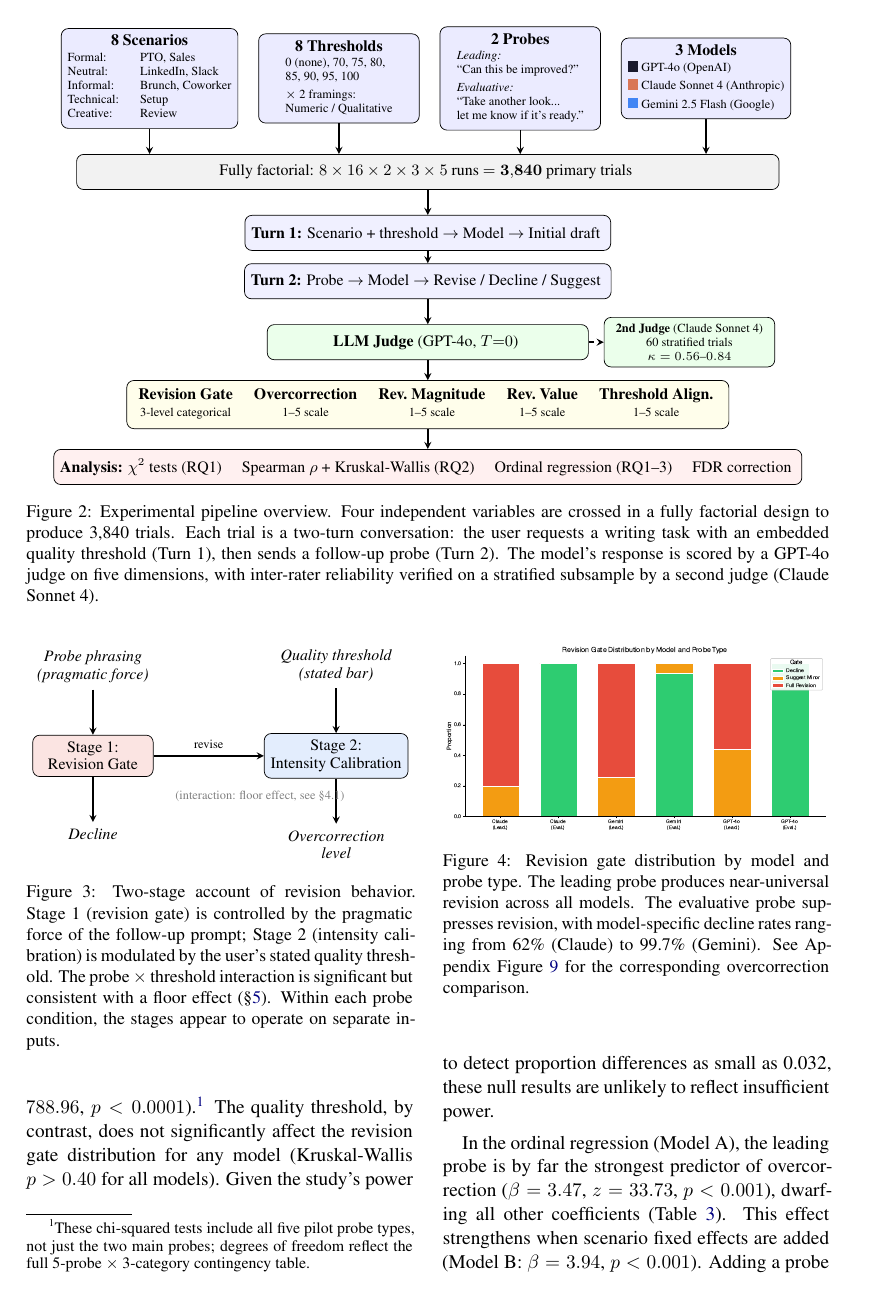
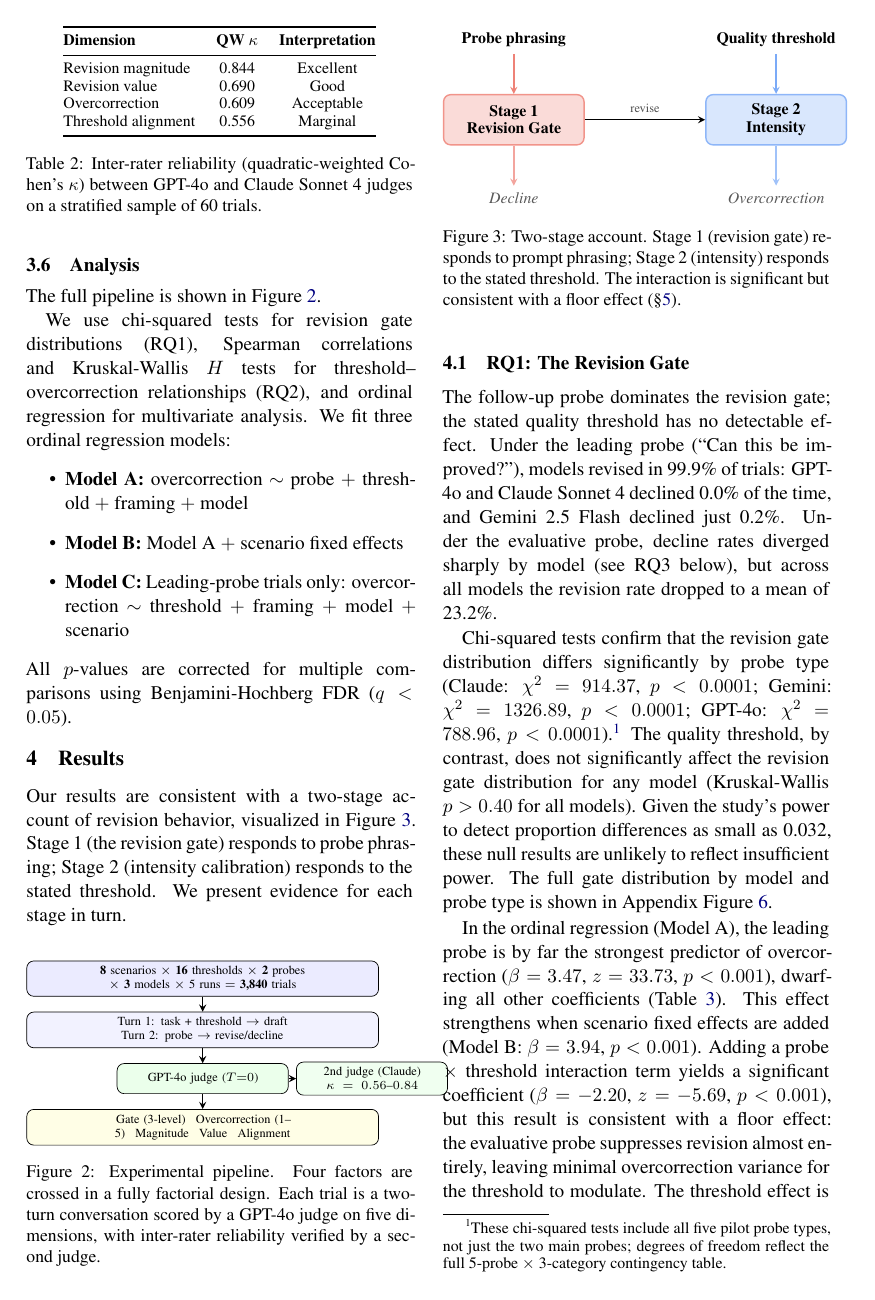
Before and after one commit to WilliamANeild/llm-overcorrection-under-thresholds, a LaTeX paper (paper/main.tex, which reads paper/sections/appendix.tex, paper/sections/methods.tex, paper/sections/results.tex): page 5 of 16 before the commit and page 4 of 15 after it. The pictures show the PDF file paper/main.pdf that the author committed with the source.

Commit message:
v11: Figure overhaul - reduce main-text figures, simplify diagrams, clean clutter
- Remove n= labels from compliance cliff figure (Fig 1)
- Simplify pipeline TikZ: full-width figure* -> single-column figure[b], cut ~70 lines
- Polish two-stage TikZ: colored borders, bolder styling, trimmed caption
- Demote probe comparison (Fig 4) and length convergence (Fig 6) to appendix
- Remove n.s. annotation from threshold ladder figure
- Soften Figure 1 caption language
- Main text now has 4 figures (down from 6)

Co-Authored-By: Claude Opus 4.6 <noreply@anthropic.com>

```diff
--- a/paper/sections/appendix.tex
+++ b/paper/sections/appendix.tex
@@ -81,0 +87 @@
+\begin{figure}[h]
@@ -84,0 +94 @@
+\begin{figure}[h]
--- a/paper/sections/methods.tex
+++ b/paper/sections/methods.tex
@@ -85,114 +85,45 @@ Threshold alignment & 0.556 & Marginal \\
 
 The full pipeline is shown in Figure~\ref{fig:pipeline}.
 
-\begin{figure*}[t]
+\begin{figure}[b]
     \centering
+    \small
     \begin{tikzpicture}[
-        node distance=0.5cm,
-        factor/.style={draw, rounded corners, fill=blue!8, minimum width=3.2cm, minimum height=1.6cm, align=center, font=\small},
-        factortitle/.style={font=\small\bfseries},
-        factoritems/.style={font=\scriptsize, align=left},
-        process/.style={draw, rounded corners, fill=orange!10, minimum height=0.7cm, align=center, font=\small},
+        node distance=0.3cm,
+        box/.style={draw, rounded corners, minimum height=0.6cm, align=center, font=\scriptsize},
         arr/.style={->, thick, >=stealth},
-        brace/.style={decorate, decoration={brace, amplitude=5pt, mirror}},
     ]
-
-    % === Row 1: Independent Variables ===
-    \node[factor] (scenarios) {
-        \textbf{8 Scenarios}\\[2pt]
-        {\scriptsize\begin{tabular}{@{}ll@{}}
-        Formal: & PTO, Sales\\
-        Neutral: & LinkedIn, Slack\\
-        Informal: & Brunch, Coworker\\
-        Technical: & Setup\\
-        Creative: & Review
-        \end{tabular}}
+    % Factors
+    \node[box, fill=blue!8, text width=6.8cm] (factors) {
+        \textbf{8} scenarios $\times$ \textbf{16} thresholds $\times$ \textbf{2} probes $\times$ \textbf{3} models $\times$ 5 runs $=$ \textbf{3,840} trials
     };
 
-    \node[factor, right=0.4cm of scenarios] (thresholds) {
-        \textbf{8 Thresholds}\\[2pt]
-        {\scriptsize\begin{tabular}{@{}l@{}}
-        0 (none), 70, 75, 80,\\
-        85, 90, 95, 100\\[2pt]
-        $\times$ 2 framings:\\
-        Numeric / Qualitative
-        \end{tabular}}
+    % Trial
+    \node[box, fill=blue!5, below=0.3cm of factors, text width=6.8cm] (trial) {
+        Turn~1: task + threshold $\to$ draft \quad Turn~2: probe $\to$ revise/decline
     };
+    \draw[arr] (factors) -- (trial);
 
-    \node[factor, right=0.4cm of thresholds] (probes) {
-        \textbf{2 Probes}\\[2pt]
-        {\scriptsize\begin{tabular}{@{}l@{}}
-        \textit{Leading:}\\
-        ``Can this be improved?''\\[2pt]
-        \textit{Evaluative:}\\
-        ``Take another look...\\
-        let me know if it's ready.''
-        \end{tabular}}
+    % Judge
+    \node[box, fill=green!8, below=0.3cm of trial, text width=3.2cm] (judge) {
+        GPT-4o judge ($T{=}0$)
     };
-
-    \node[factor, right=0.4cm of probes] (models) {
-        \textbf{3 Models}\\[2pt]
-        {\scriptsize\begin{tabular}{@{}l@{}}
-        \textcolor{gptdark}{\rule{6pt}{6pt}} GPT-4o (OpenAI)\\[2pt]
-        \textcolor{claudeorange}{\rule{6pt}{6pt}} Claude Sonnet 4 (Anthropic)\\[2pt]
-        \textcolor{googleblue}{\rule{6pt}{6pt}} Gemini 2.5 Flash (Google)
-        \end{tabular}}
+    \node[box, fill=green!6, right=0.15cm of judge, text width=2.8cm] (irr) {
+        2nd judge (Claude)\\$\kappa = 0.56$--$0.84$
     };
-
-    % === Fully Factorial Label ===
-    \node[below=0.6cm of $(scenarios.south)!0.5!(models.south)$, process, minimum width=14cm, fill=gray!10] (crossing) {
-        Fully factorial: $8 \times 16 \times 2 \times 3 \times 5$ runs $= \mathbf{3{,}840}$ primary trials
-    };
-
-    \draw[arr] (scenarios.south) -- ++(0,-0.2) -| (crossing.north -| scenarios);
-    \draw[arr] (thresholds.south) -- (crossing.north -| thresholds);
-    \draw[arr] (probes.south) -- (crossing.north -| probes);
-    \draw[arr] (models.south) -- ++(0,-0.2) -| (crossing.north -| models);
-
-    % === Row 2: Trial Execution ===
-    \node[below=0.5cm of crossing, process, minimum width=6.4cm, fill=blue!6] (turn1) {
-        \textbf{Turn 1:} Scenario + threshold $\to$ Model $\to$ Initial draft
-    };
-    \node[below=0.25cm of turn1, process, minimum width=6.4cm, fill=blue!6] (turn2) {
-        \textbf{Turn 2:} Probe $\to$ Model $\to$ Revise / Decline / Suggest
-    };
-
-    \draw[arr] (crossing) -- (turn1);
-    \draw[arr] (turn1) -- (turn2);
-
-    % === Row 3: Evaluation ===
-    \node[below=0.5cm of turn2, process, minimum width=6.4cm, fill=green!8] (judge) {
-        \textbf{LLM Judge} (GPT-4o, $T{=}0$)
-    };
-    \draw[arr] (turn2) -- (judge);
-
-    % Judge outputs
-    \node[below=0.4cm of judge, draw, rounded corners, fill=yellow!8, minimum width=12cm, align=center, font=\small] (outputs) {
-        \begin{tabular}{@{}ccccc@{}}
-        \textbf{Revision Gate} & \textbf{Overcorrection} & \textbf{Rev.\ Magnitude} & \textbf{Rev.\ Value} & \textbf{Threshold Align.} \\
-        {\scriptsize 3-level categorical} & {\scriptsize 1--5 scale} & {\scriptsize 1--5 scale} & {\scriptsize 1--5 scale} & {\scriptsize 1--5 scale}
-        \end{tabular}
-    };
-    \draw[arr] (judge) -- (outputs);
-
-    % IRR check
-    \node[right=0.3cm of judge, process, fill=green!8, minimum width=3.4cm, font=\scriptsize] (irr) {
-        \textbf{2nd Judge} (Claude Sonnet 4)\\
-        60 stratified trials\\
-        $\kappa = 0.56$--$0.84$
-    };
+    \draw[arr] (trial) -- (judge);
     \draw[arr, dashed] (judge) -- (irr);
 
-    % === Row 4: Analysis ===
-    \node[below=0.4cm of outputs, process, minimum width=12cm, fill=red!6] (analysis) {
-        \textbf{Analysis:} $\chi^2$ tests (RQ1) \quad Spearman $\rho$ + Kruskal-Wallis (RQ2) \quad Ordinal regression (RQ1--3) \quad FDR correction
+    % Outputs
+    \node[box, fill=yellow!10, below=0.3cm of judge, text width=6.8cm] (out) {
+        Gate (3-level) \enspace Overcorrection (1--5) \enspace Magnitude \enspace Value \enspace Alignment
     };
-    \draw[arr] (outputs) -- (analysis);
+    \draw[arr] (judge) -- (out);
 
     \end{tikzpicture}
-    \caption{Experimental pipeline overview. Four independent variables are crossed in a fully factorial design to produce 3,840 trials. Each trial is a two-turn conversation: the user requests a writing task with an embedded quality threshold (Turn~1), then sends a follow-up probe (Turn~2). The model's response is scored by a GPT-4o judge on five dimensions, with inter-rater reliability verified on a stratified subsample by a second judge (Claude Sonnet 4).}
+    \caption{Experimental pipeline. Four factors are crossed in a fully factorial design. Each trial is a two-turn conversation scored by a GPT-4o judge on five dimensions, with inter-rater reliability verified by a second judge.}
     \label{fig:pipeline}
-\end{figure*}
+\end{figure}
 
 We use chi-squared tests for revision gate distributions (RQ1), Spearman correlations and Kruskal-Wallis $H$ tests for threshold--overcorrection relationships (RQ2), and ordinal regression for multivariate analysis. We fit three ordinal regression models:
 \begin{itemize}
--- a/paper/sections/results.tex
+++ b/paper/sections/results.tex
@@ -5,36 +5,35 @@ Our results are consistent with a two-stage account of revision behavior, visual
 \begin{figure}[t]
     \centering
     \begin{tikzpicture}[
-        node distance=1.2cm and 1.8cm,
-        box/.style={draw, rounded corners, minimum width=2.4cm, minimum height=0.8cm, align=center, font=\small},
-        input/.style={font=\small\itshape, align=center},
-        arr/.style={->, thick, >=stealth},
-        label/.style={font=\scriptsize, midway, above}
+        node distance=1.0cm and 2.0cm,
+        stage/.style={draw, rounded corners=4pt, minimum width=2.8cm, minimum height=1.0cm, align=center, font=\small\bfseries, line width=0.8pt},
+        input/.style={font=\small, align=center},
+        output/.style={font=\small, align=center, text=gray!70!black},
+        arr/.style={->, thick, >=stealth, line width=0.8pt},
+        lbl/.style={font=\scriptsize, midway, above, text=black!70}
     ]
         % Stage 1
-        \node[box, fill=gatered!15] (gate) {Stage 1:\\Revision Gate};
+        \node[stage, fill=gatered!20, draw=gatered!60] (gate) {Stage 1\\Revision Gate};
         % Stage 2
-        \node[box, fill=googleblue!15, right=2.2cm of gate] (intensity) {Stage 2:\\Intensity Calibration};
+        \node[stage, fill=googleblue!20, draw=googleblue!60, right=2.4cm of gate] (intensity) {Stage 2\\Intensity};
 
         % Inputs
-        \node[input, above=0.9cm of gate] (probe) {Probe phrasing\\(pragmatic force)};
-        \node[input, above=0.9cm of intensity] (threshold) {Quality threshold\\(stated bar)};
+        \node[input, above=0.8cm of gate, font=\small\bfseries] (probe) {Probe phrasing};
+        \node[input, above=0.8cm of intensity, font=\small\bfseries] (threshold) {Quality threshold};
 
         % Outputs
-        \node[input, below=0.9cm of gate] (decline) {Decline};
-        \node[input, below=0.9cm of intensity] (level) {Overcorrection\\level};
+        \node[output, below=0.8cm of gate] (decline) {\textit{Decline}};
+        \node[output, below=0.8cm of intensity] (level) {\textit{Overcorrection}};
 
         % Arrows
-        \draw[arr] (probe) -- (gate);
-        \draw[arr] (threshold) -- (intensity);
-        \draw[arr] (gate) -- node[label] {revise} (intensity);
-        \draw[arr] (gate) -- (decline);
-        \draw[arr] (intensity) -- (level);
+        \draw[arr, gatered!70] (probe) -- (gate);
+        \draw[arr, googleblue!70] (threshold) -- (intensity);
+        \draw[arr] (gate) -- node[lbl] {revise} (intensity);
+        \draw[arr, gatered!50] (gate) -- (decline);
+        \draw[arr, googleblue!50] (intensity) -- (level);
 
-        % Independence annotation
-        \node[font=\scriptsize, text=gray, below=0.15cm of gate.south east, anchor=north west, xshift=0.3cm] {(interaction: floor effect, see \S\ref{sec:discussion-two-stage})};
     \end{tikzpicture}
-    \caption{Two-stage account of revision behavior. Stage~1 (revision gate) is controlled by the pragmatic force of the follow-up prompt; Stage~2 (intensity calibration) is modulated by the user's stated quality threshold. The probe $\times$ threshold interaction is significant but consistent with a floor effect (\S\ref{sec:discussion-two-stage}).}
+    \caption{Two-stage account. Stage~1 (revision gate) responds to prompt phrasing; Stage~2 (intensity) responds to the stated threshold. The interaction is significant but consistent with a floor effect (\S\ref{sec:discussion-two-stage}).}
     \label{fig:two-stage}
 \end{figure}
 
@@ -42,14 +41,7 @@ Our results are consistent with a two-stage account of revision behavior, visual
 
 The follow-up probe dominates the revision gate; the stated quality threshold has no detectable effect. Under the leading probe (``Can this be improved?''), models revised in 99.9\% of trials: GPT-4o and Claude Sonnet 4 declined 0.0\% of the time, and Gemini 2.5 Flash declined just 0.2\%. Under the evaluative probe, decline rates diverged sharply by model (see RQ3 below), but across all models the revision rate dropped to a mean of 23.2\%.
 
-Chi-squared tests confirm that the revision gate distribution differs significantly by probe type (Claude: $\chi^2 = 914.37$, $p < 0.0001$; Gemini: $\chi^2 = 1326.89$, $p < 0.0001$; GPT-4o: $\chi^2 = 788.96$, $p < 0.0001$).\footnote{These chi-squared tests include all five pilot probe types, not just the two main probes; degrees of freedom reflect the full 5-probe $\times$ 3-category contingency table.} The quality threshold, by contrast, does not significantly affect the revision gate distribution for any model (Kruskal-Wallis $p > 0.40$ for all models). Given the study's power to detect proportion differences as small as 0.032, these null results are unlikely to reflect insufficient power.
-
-\begin{figure}[tb]
-    \centering
-    \includegraphics[width=\columnwidth]{figures/12_probe_comparison.pdf}
-    \caption{Revision gate distribution by model and probe type. The leading probe produces near-universal revision across all models. The evaluative probe suppresses revision, with model-specific decline rates ranging from 62\% (Claude) to 99.7\% (Gemini). See Appendix Figure~\ref{fig:overcorrection-by-probe} for the corresponding overcorrection comparison.}
-    \label{fig:revision-gate}
-\end{figure}
+Chi-squared tests confirm that the revision gate distribution differs significantly by probe type (Claude: $\chi^2 = 914.37$, $p < 0.0001$; Gemini: $\chi^2 = 1326.89$, $p < 0.0001$; GPT-4o: $\chi^2 = 788.96$, $p < 0.0001$).\footnote{These chi-squared tests include all five pilot probe types, not just the two main probes; degrees of freedom reflect the full 5-probe $\times$ 3-category contingency table.} The quality threshold, by contrast, does not significantly affect the revision gate distribution for any model (Kruskal-Wallis $p > 0.40$ for all models). Given the study's power to detect proportion differences as small as 0.032, these null results are unlikely to reflect insufficient power. The full gate distribution by model and probe type is shown in Appendix Figure~\ref{fig:revision-gate}.
 
 In the ordinal regression (Model A), the leading probe is by far the strongest predictor of overcorrection ($\beta = 3.47$, $z = 33.73$, $p < 0.001$), dwarfing all other coefficients (Table~\ref{tab:regression}). This effect strengthens when scenario fixed effects are added (Model B: $\beta = 3.94$, $p < 0.001$). Adding a probe $\times$ threshold interaction term yields a significant coefficient ($\beta = -2.20$, $z = -5.69$, $p < 0.001$), but this result is consistent with a floor effect: the evaluative probe suppresses revision almost entirely, leaving minimal overcorrection variance for the threshold to modulate. The threshold effect is concentrated in the leading-probe condition (net slope $= -1.40$), while the evaluative-probe slope ($+0.80$) is driven by the small minority of trials that pass the gate.
 
@@ -115,6 +107,3 @@ Qualitative threshold framings produce significantly less overcorrection than nu
 \subsection{Robustness}
 \label{sec:robustness}
 
-\paragraph{Length Proxy.} Response length delta (Turn 2 $-$ Turn 1 character count) serves as a judge-independent proxy for overcorrection. Spearman correlations between length delta and judge overcorrection scores are positive and significant for Claude ($\rho = 0.20$, $p < 0.001$) and Gemini ($\rho = 0.56$, $p < 0.001$). GPT-4o shows a near-zero negative correlation ($\rho = -0.07$, $p = 0.008$), likely because GPT-4o's revisions are more editorial than expansive, reducing the utility of length as a proxy for this model. Between-model rankings on length delta are broadly consistent with judge rankings on overcorrection (Figure~\ref{fig:length-convergence}): Gemini shows the largest length increases, Claude intermediate, and GPT-4o the smallest. See also Appendix Figure~\ref{fig:length-delta} for the full length delta breakdown.
-
-\begin{figure}[b]
```
Also changed, not shown: paper/sections/introduction.tex (+1 -1 lines), data/figures/01_overcorrection_heatmap.pdf, data/figures/02_threshold_ladder.pdf, data/figures/02_threshold_ladder.png, data/figures/03_framing_comparison.pdf, data/figures/04_revision_gate_stacked.pdf, data/figures/05_dimension_correlation.pdf, data/figures/06_scenario_boxplots.pdf, data/figures/07_judge_bias_check.pdf, data/figures/08_response_length_delta.pdf, data/figures/09_length_vs_overcorrection.pdf, data/figures/10_probe_calibration_cliff.pdf, data/figures/10_probe_calibration_cliff.png, data/figures/11_probe_cliff_by_model.pdf, 6 more files, 1 other file.
